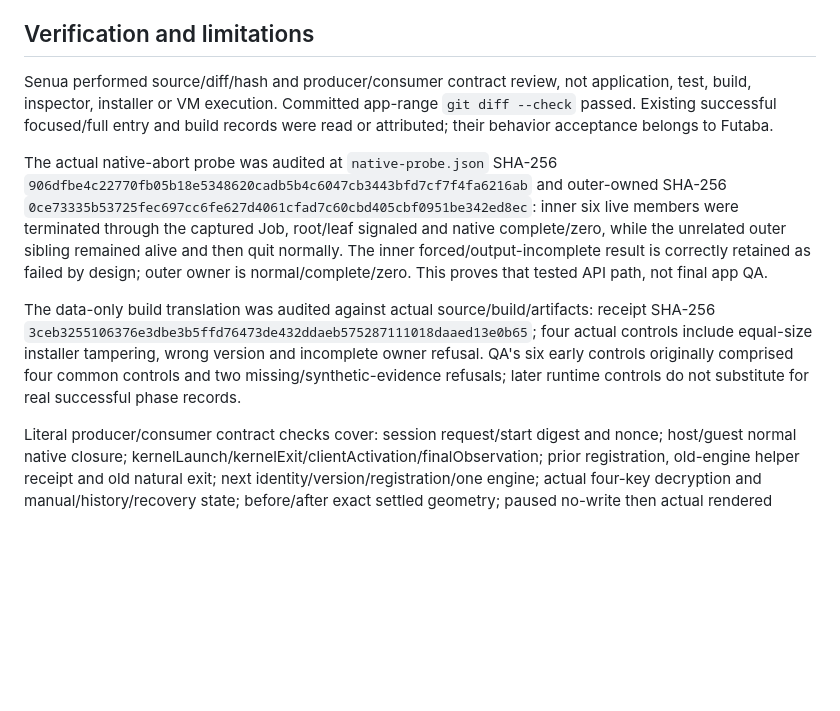
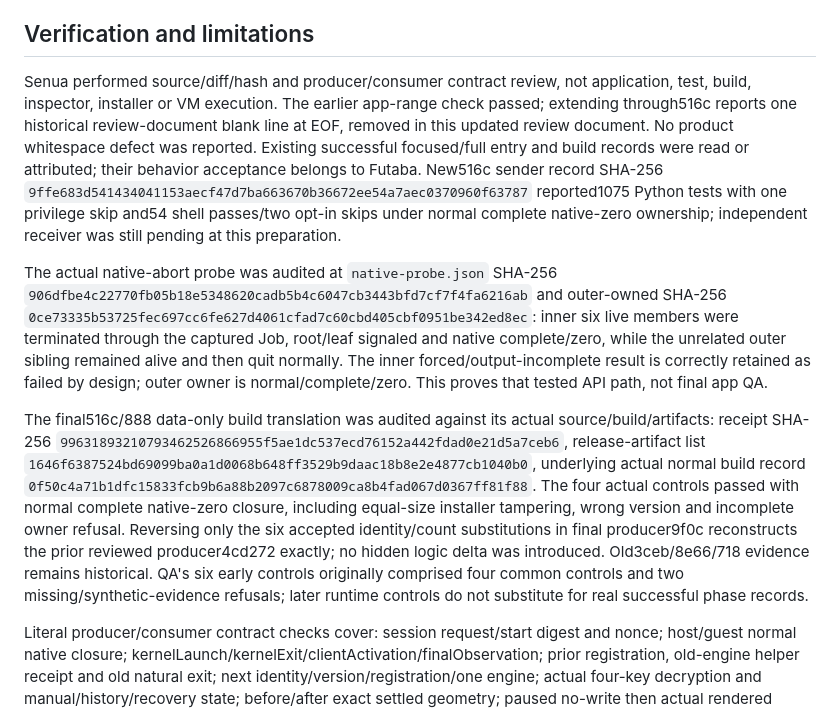
Before and after one commit to Gemanoneko/Comics_Meta, a Markdown page: Docs/ComicsMetaOrganizer_CodeReview_v0.6.1_2026-11-10.md, the part around one of its changes. Rendered like a GitHub page; blank space fills up the shorter version.

```diff
--- a/Docs/ComicsMetaOrganizer_CodeReview_v0.6.1_2026-11-10.md
+++ b/Docs/ComicsMetaOrganizer_CodeReview_v0.6.1_2026-11-10.md
@@ -139,11 +153,11 @@ Canonical owner `bounded-check.mjs` SHA-256 `89ecbd30698cae696ba52d677f31bfaa505
 
 ## Verification and limitations
 
-Senua performed source/diff/hash and producer/consumer contract review, not application, test, build, inspector, installer or VM execution. Committed app-range `git diff --check` passed. Existing successful focused/full entry and build records were read or attributed; their behavior acceptance belongs to Futaba.
+Senua performed source/diff/hash and producer/consumer contract review, not application, test, build, inspector, installer or VM execution. The earlier app-range check passed; extending through516c reports one historical review-document blank line at EOF, removed in this updated review document. No product whitespace defect was reported. Existing successful focused/full entry and build records were read or attributed; their behavior acceptance belongs to Futaba. New516c sender record SHA-256 `9ffe683d541434041153aecf47d7ba663670b36672ee54a7aec0370960f63787` reported1075 Python tests with one privilege skip and54 shell passes/two opt-in skips under normal complete native-zero ownership; independent receiver was still pending at this preparation.
 
 The actual native-abort probe was audited at `native-probe.json` SHA-256 `906dfbe4c22770fb05b18e5348620cadb5b4c6047cb3443bfd7cf7f4fa6216ab` and outer-owned SHA-256 `0ce73335b53725fec697cc6fe627d4061cfad7c60cbd405cbf0951be342ed8ec`: inner six live members were terminated through the captured Job, root/leaf signaled and native complete/zero, while the unrelated outer sibling remained alive and then quit normally. The inner forced/output-incomplete result is correctly retained as failed by design; outer owner is normal/complete/zero. This proves that tested API path, not final app QA.
 
-The data-only build translation was audited against actual source/build/artifacts: receipt SHA-256 `3ceb3255106376e3dbe3b5ffd76473de432ddaeb575287111018daaed13e0b65`; four actual controls include equal-size installer tampering, wrong version and incomplete owner refusal. QA's six early controls originally comprised four common controls and two missing/synthetic-evidence refusals; later runtime controls do not substitute for real successful phase records.
+The final516c/888 data-only build translation was audited against its actual source/build/artifacts: receipt SHA-256 `99631893210793462526866955f5ae1dc537ecd76152a442fdad0e21d5a7ceb6`, release-artifact list `1646f6387524bd69099ba0a1d0068b648ff3529b9daac18b8e2e4877cb1040b0`, underlying actual normal build record `0f50c4a71b1dfc15833fcb9b6a88b2097c6878009ca8b4fad067d0367ff81f88`. The four actual controls passed with normal complete native-zero closure, including equal-size installer tampering, wrong version and incomplete owner refusal. Reversing only the six accepted identity/count substitutions in final producer9f0c reconstructs the prior reviewed producer4cd272 exactly; no hidden logic delta was introduced. Old3ceb/8e66/718 evidence remains historical. QA's six early controls originally comprised four common controls and two missing/synthetic-evidence refusals; later runtime controls do not substitute for real successful phase records.
 
 Literal producer/consumer contract checks cover: session request/start digest and nonce; host/guest normal native closure; kernelLaunch/kernelExit/clientActivation/finalObservation; prior registration, old-engine helper receipt and old natural exit; next identity/version/registration/one engine; actual four-key decryption and manual/history/recovery state; before/after exact settled geometry; paused no-write then actual rendered Resume/core action; actual packaged Quit and process absence. Some assertions, including 621 installed file hashes, no-write timing and natural next exit, are established by the pinned guest producer before its successful record, rather than independently reconstructed by the adapter.
 
```
Also changed, not shown: other parts of Docs/ComicsMetaOrganizer_CodeReview_v0.6.1_2026-11-10.md (+27 -13 lines).
